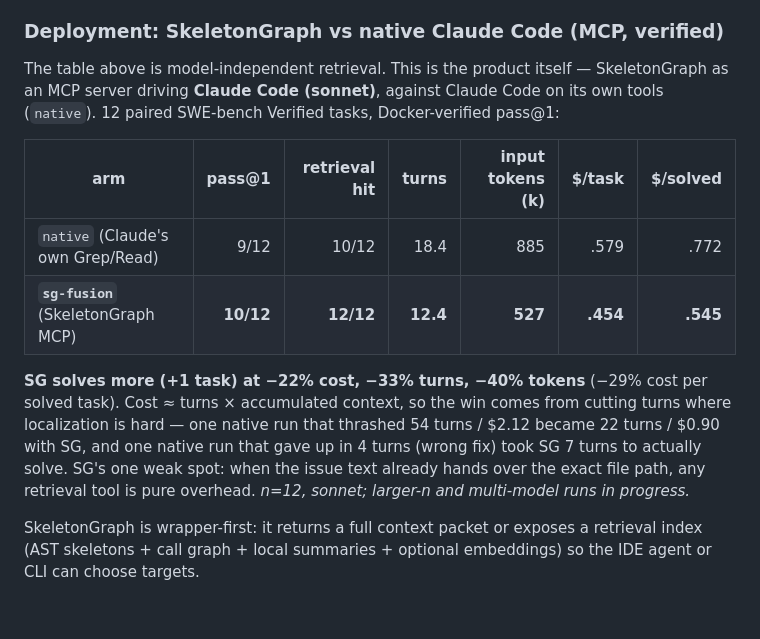
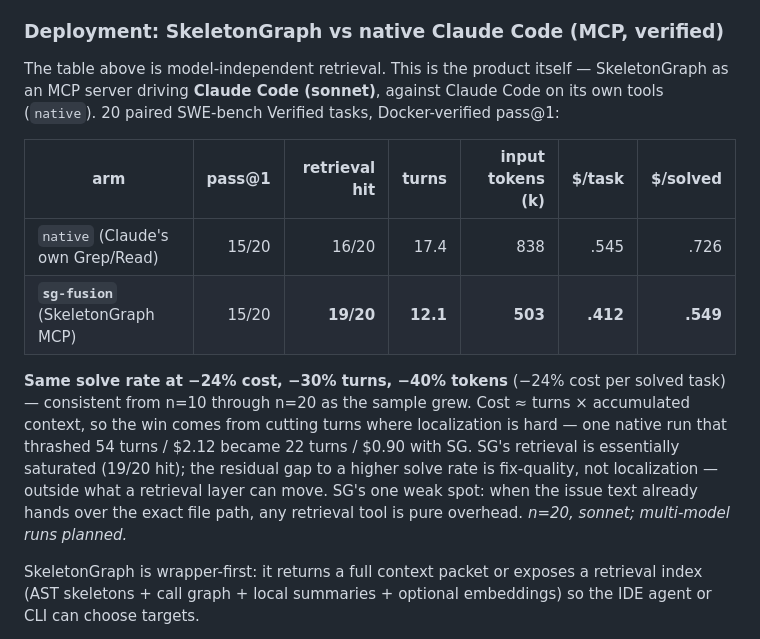
Before and after one commit to yashdoke7/skeletongraph, a Markdown page: README.md, the part around the change. GitHub-like rendering; blank space fills up the shorter version.

Commit message:
docs(readme): finalize deployment result at n=20 - SG matches native pass@1 at -24% cost
- 20 paired SWE-bench Verified tasks (up from 12), Docker-verified pass@1:
  native 15/20 (75%) vs sg-fusion 15/20 (75%) - tied solve rate.
- -24% cost, -24% cost/solved, -30% turns, -40% tokens, 19/20 vs 16/20
  retrieval hit (near-saturated).
- Effect size stable across n=10/12/20 runs (-25%/-22%/-24%) - confirms real,
  not noise. This is the number to cite going forward.

Co-Authored-By: Claude Opus 4.8 <noreply@anthropic.com>

```diff
--- a/README.md
+++ b/README.md
@@ -53,20 +53,21 @@ evaluated separately and reported as it completes._
 
 The table above is model-independent retrieval. This is the product itself —
 SkeletonGraph as an MCP server driving **Claude Code (sonnet)**, against Claude Code on
-its own tools (`native`). 12 paired SWE-bench Verified tasks, Docker-verified pass@1:
+its own tools (`native`). 20 paired SWE-bench Verified tasks, Docker-verified pass@1:
 
 | arm | pass@1 | retrieval hit | turns | input tokens (k) | $/task | $/solved |
 |---|--:|--:|--:|--:|--:|--:|
-| `native` (Claude's own Grep/Read) | 9/12 | 10/12 | 18.4 | 885 | .579 | .772 |
-| **`sg-fusion`** (SkeletonGraph MCP) | **10/12** | **12/12** | **12.4** | **527** | **.454** | **.545** |
+| `native` (Claude's own Grep/Read) | 15/20 | 16/20 | 17.4 | 838 | .545 | .726 |
+| **`sg-fusion`** (SkeletonGraph MCP) | 15/20 | **19/20** | **12.1** | **503** | **.412** | **.549** |
 
-**SG solves more (+1 task) at −22% cost, −33% turns, −40% tokens** (−29% cost per solved
-task). Cost ≈ turns × accumulated context, so the win comes from cutting turns where
-localization is hard — one native run that thrashed 54 turns / \$2.12 became 22 turns /
-\$0.90 with SG, and one native run that gave up in 4 turns (wrong fix) took SG 7 turns to
-actually solve. SG's one weak spot: when the issue text already hands over the exact file
-path, any retrieval tool is pure overhead. _n=12, sonnet; larger-n and multi-model runs in
-progress._
+**Same solve rate at −24% cost, −30% turns, −40% tokens** (−24% cost per solved task) —
+consistent from n=10 through n=20 as the sample grew. Cost ≈ turns × accumulated context,
+so the win comes from cutting turns where localization is hard — one native run that
+thrashed 54 turns / \$2.12 became 22 turns / \$0.90 with SG. SG's retrieval is essentially
+saturated (19/20 hit); the residual gap to a higher solve rate is fix-quality, not
+localization — outside what a retrieval layer can move. SG's one weak spot: when the issue
+text already hands over the exact file path, any retrieval tool is pure overhead. _n=20,
+sonnet; multi-model runs planned._
 
 SkeletonGraph is wrapper-first: it returns a full context packet or exposes a
 retrieval index (AST skeletons + call graph + local summaries + optional embeddings)
```
